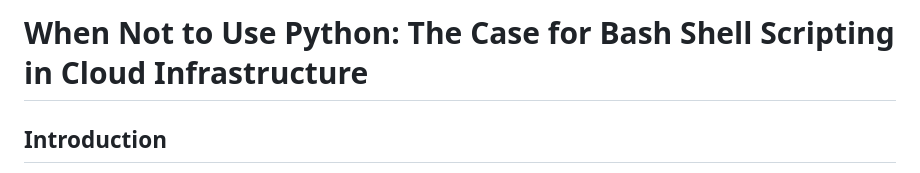
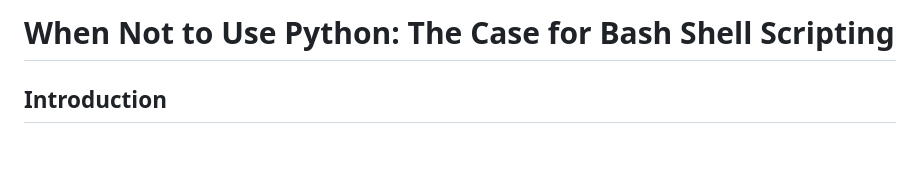
Before and after one commit to donniet4/BeginLinux_Guru, a Markdown page: blogs/bash_versus_python.md, the part around the change. GitHub-like rendering; blank space fills up the shorter version.

```diff
--- a/blogs/bash_versus_python.md
+++ b/blogs/bash_versus_python.md
@@ -1,4 +1,4 @@
-# When Not to Use Python: The Case for Bash Shell Scripting in Cloud Infrastructure
+# When Not to Use Python: The Case for Bash Shell Scripting
 
 ## Introduction
 
```
